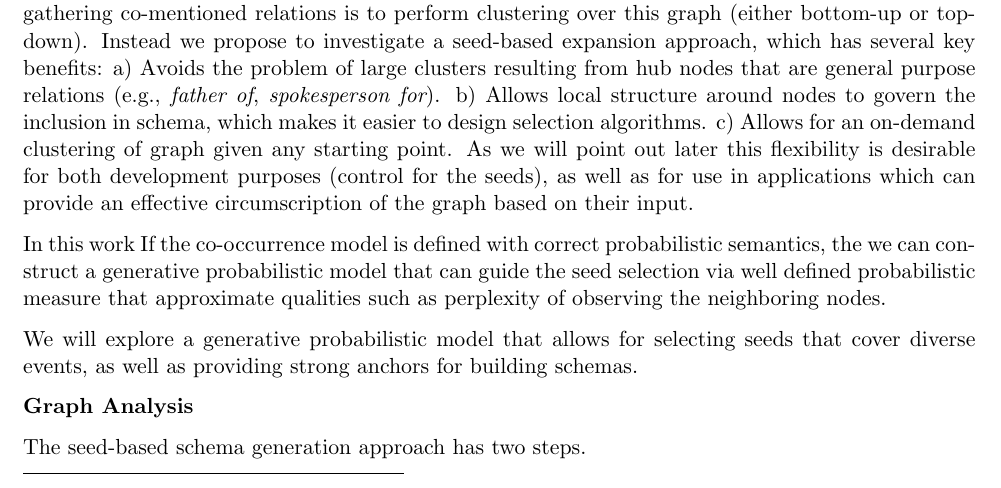
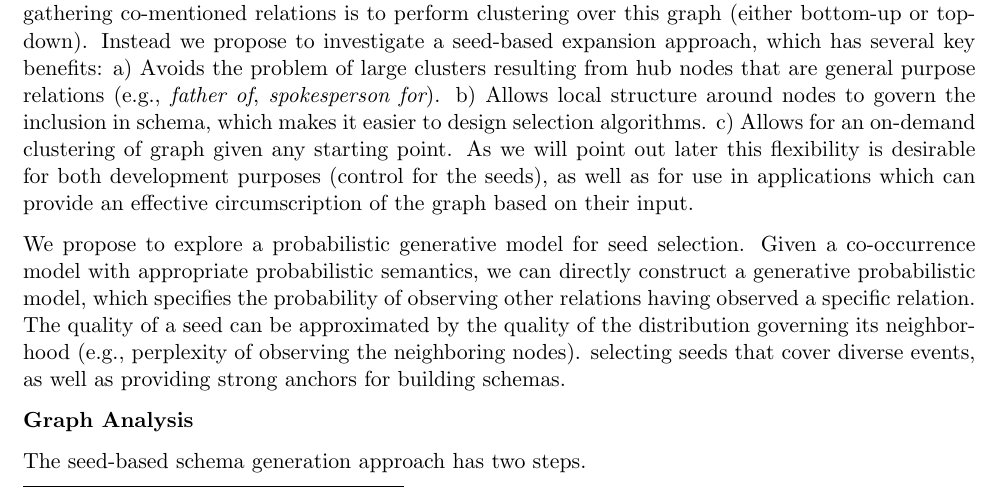
Before and after one commit to niranjanb/oke, a LaTeX document (tex/main.tex, which reads tex/schemas.tex): part of page 7 of 14, cut so that both start at the same text. Compiled offline with pdfLaTeX.

Commit message:
partial update

```diff
--- a/tex/schemas.tex
+++ b/tex/schemas.tex
@@ -42,10 +42,7 @@ The are two main challenges in building schemas: 1) Identifying useful seeds or
 
 \textbf{Seeding Schemas} The pairwise co-occurrences represent a large graph where the generalized relations are nodes and co-occurrences specify edge weights. In this setting, a direct approach to gathering co-mentioned relations is to perform clustering over this graph (either bottom-up or top-down). Instead we propose to investigate a seed-based expansion approach, which has several key benefits: a) Avoids the problem of large clusters resulting from hub nodes that are general purpose relations (e.g., {\em father of}, {\em spokesperson for}). b) Allows local structure around nodes to govern the inclusion in schema, which makes it easier to design selection algorithms.  c) Allows for an on-demand clustering of graph given any starting point. As we will point out later this flexibility is desirable for both development purposes (control for the seeds), as well as for use in applications which can provide an effective circumscription of the graph based on their input.
 
-In this work
-If the co-occurrence model is defined with correct probabilistic semantics, the we can construct a generative probabilistic model that can guide the seed selection via well defined probabilistic measure that approximate qualities such as perplexity of observing the neighboring nodes.
-
-We will explore a generative probabilistic model that allows for selecting seeds that cover diverse events, as well as providing strong anchors for building schemas.
+We propose to explore a probabilistic generative model for seed selection. Given a co-occurrence model with appropriate probabilistic semantics, we can directly construct a generative probabilistic model, which specifies the probability of observing other relations having observed a specific relation. The quality of a seed can be approximated by the quality of the distribution governing its neighborhood (e.g., perplexity of observing the neighboring nodes). selecting seeds that cover diverse events, as well as providing strong anchors for building schemas.
 
 \textbf{Graph Analysis}
 
```
